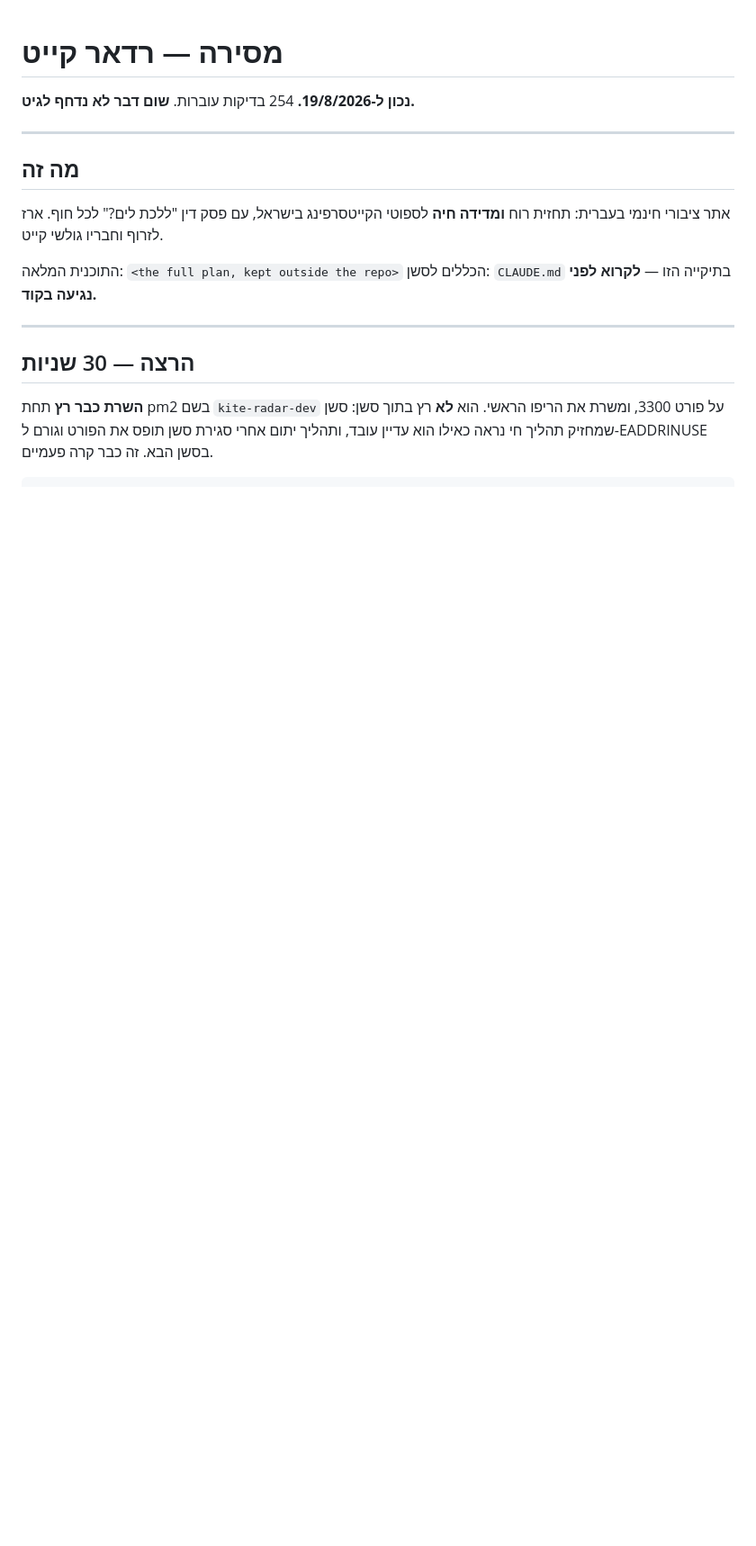
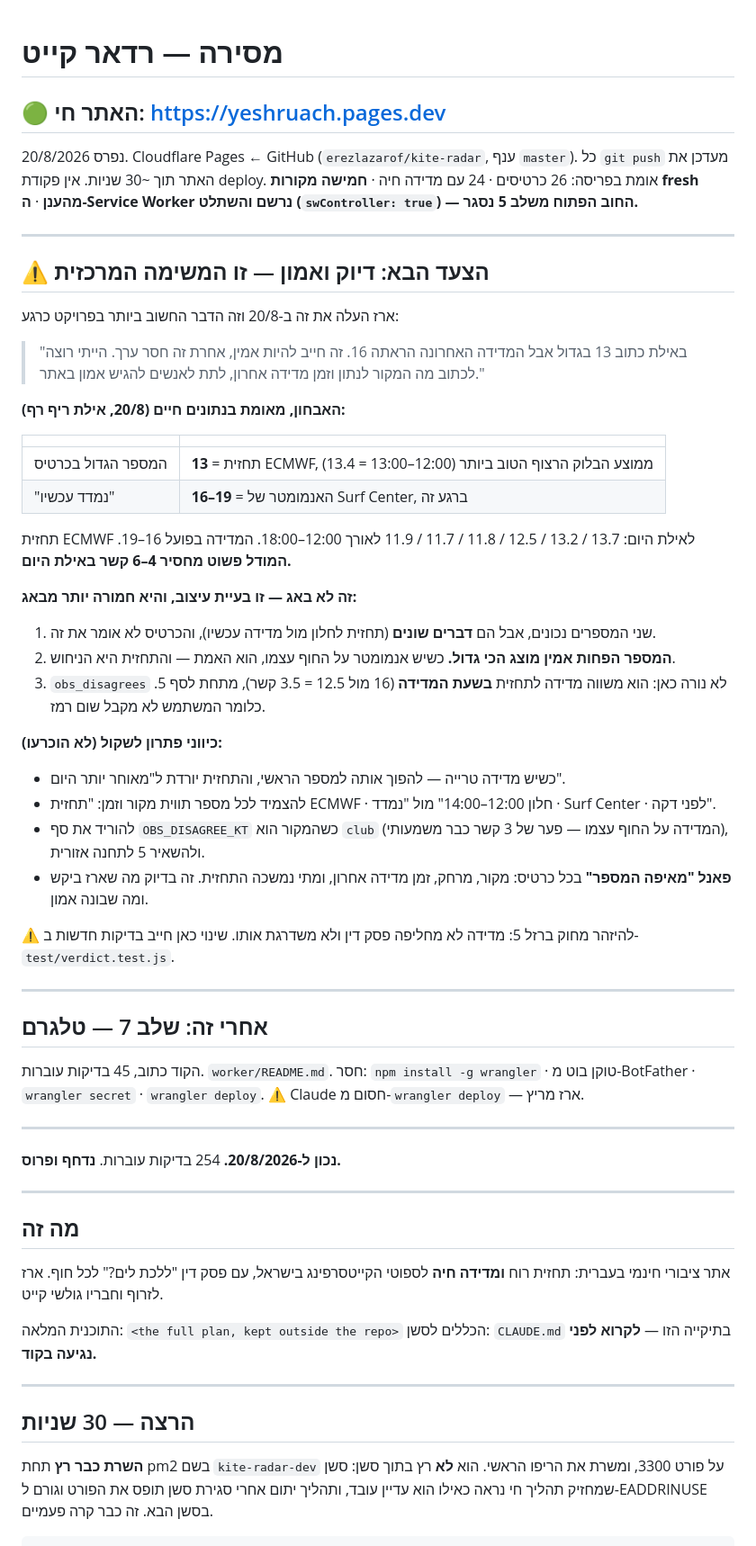
Before and after one commit to erezlazarof/kite-radar, a Markdown page: HANDOFF.md, the part around the change. Shown at 90% size. Rendered like a GitHub page; blank space fills up the shorter version.

Commit message:
מסירה: האתר חי, והצעד הבא הוא דיוק ואמון
האתר נפרס ל-https://yeshruach.pages.dev. חמישה מקורות מדידה חיים מהענן,
וה-Service Worker נרשם והשתלט — החוב הפתוח משלב 5 נסגר בפריסה הראשונה.

ארז זיהה את הבעיה המרכזית הבאה: באילת מוצג 13 בגדול בזמן שהמדידה 16.
אובחן ואומת בנתונים חיים — 13 הוא ממוצע חלון התחזית של ECMWF, 16 הוא
האנמומטר שעל החוף. שני המספרים נכונים והם דברים שונים, אבל הכרטיס לא
אומר את זה, והמספר הפחות אמין מוצג הכי גדול. obs_disagrees לא נורה כי
הפער בשעת המדידה היה 3.5 קשר, מתחת לסף 5.

ההמשך תועד ב-HANDOFF כולל כיווני פתרון ואזהרה מחוק ברזל 5.

Co-Authored-By: Claude Fable 5 <noreply@anthropic.com>

```diff
--- a/HANDOFF.md
+++ b/HANDOFF.md
@@ -1,6 +1,57 @@
 # מסירה — רדאר קייט
 
-**נכון ל-19/8/2026.** 254 בדיקות עוברות. **שום דבר לא נדחף לגיט.**
+## 🟢 האתר חי: https://yeshruach.pages.dev
+
+נפרס 20/8/2026. Cloudflare Pages ← GitHub (`erezlazarof/kite-radar`, ענף `master`).
+כל `git push` מעדכן את האתר תוך ~30 שניות. אין פקודת deploy.
+אומת בפריסה: 26 כרטיסים · 24 עם מדידה חיה · **חמישה מקורות fresh מהענן** ·
+**ה-Service Worker נרשם והשתלט (`swController: true`) — החוב הפתוח משלב 5 נסגר.**
+
+---
+
+## ⚠️ הצעד הבא: דיוק ואמון — זו המשימה המרכזית
+
+ארז העלה את זה ב-20/8 וזה הדבר החשוב ביותר בפרויקט כרגע:
+
+> "באילת כתוב 13 בגדול אבל המדידה האחרונה הראתה 16. זה חייב להיות אמין,
+> אחרת זה חסר ערך. הייתי רוצה לכתוב מה המקור לנתון וזמן מדידה אחרון,
+> לתת לאנשים להגיש אמון באתר."
+
+**האבחון, מאומת בנתונים חיים (20/8, אילת ריף רף):**
+
+| | |
+|---|---|
+| המספר הגדול בכרטיס | **13** = תחזית ECMWF, ממוצע הבלוק הרצוף הטוב ביותר (12:00–13:00 = 13.4) |
+| "נמדד עכשיו" | **16–19** = האנמומטר של Surf Center, ברגע זה |
+
+תחזית ECMWF לאילת היום: 13.7 / 13.2 / 12.5 / 11.8 / 11.7 / 11.9 לאורך 12:00–18:00.
+המדידה בפועל 16–19. **המודל פשוט מחסיר 4–6 קשר באילת היום.**
+
+**זה לא באג — זו בעיית עיצוב, והיא חמורה יותר מבאג:**
+1. שני המספרים נכונים, אבל הם **דברים שונים** (תחזית לחלון מול מדידה עכשיו), והכרטיס לא אומר את זה.
+2. **המספר הפחות אמין מוצג הכי גדול.** כשיש אנמומטר על החוף עצמו, הוא האמת — והתחזית היא הניחוש.
+3. `obs_disagrees` לא נורה כאן: הוא משווה מדידה לתחזית **בשעת המדידה** (16 מול 12.5 = 3.5 קשר), מתחת לסף 5. כלומר המשתמש לא מקבל שום רמז.
+
+**כיווני פתרון לשקול (לא הוכרעו):**
+- כשיש מדידה טרייה — להפוך אותה למספר הראשי, והתחזית יורדת ל"מאוחר יותר היום".
+- להצמיד לכל מספר תווית מקור וזמן: "תחזית ECMWF · חלון 12:00–14:00" מול "נמדד · Surf Center · לפני דקה".
+- להוריד את סף `OBS_DISAGREE_KT` כשהמקור הוא `club` (המדידה על החוף עצמו — פער של 3 קשר כבר משמעותי), ולהשאיר 5 לתחנה אזורית.
+- **פאנל "מאיפה המספר"** בכל כרטיס: מקור, מרחק, זמן מדידה אחרון, ומתי נמשכה התחזית. זה בדיוק מה שארז ביקש ומה שבונה אמון.
+
+⚠️ להיזהר מחוק ברזל 5: מדידה לא מחליפה פסק דין ולא משדרגת אותו. שינוי כאן חייב בדיקות חדשות ב-`test/verdict.test.js`.
+
+---
+
+## אחרי זה: שלב 7 — טלגרם
+
+הקוד כתוב, 45 בדיקות עוברות. `worker/README.md`. חסר:
+`npm install -g wrangler` · טוקן בוט מ-BotFather · `wrangler secret` · `wrangler deploy`.
+⚠️ Claude חסום מ-`wrangler deploy` — ארז מריץ.
+
+---
+
+
+**נכון ל-20/8/2026.** 254 בדיקות עוברות. **נדחף ופרוס.**
 
 ---
 
```
